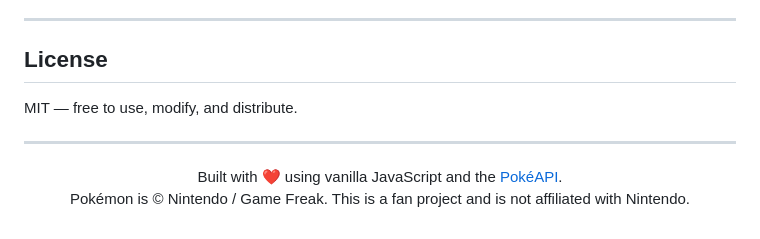
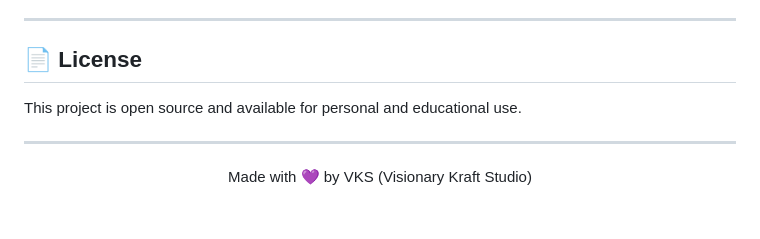
Before and after one commit to VISHNU2407-hub/Pokedex-App, a Markdown page: README.md, the part around the change. GitHub-like rendering.

```diff
--- a/README.md
+++ b/README.md
@@ -114,14 +114,10 @@ Pokémon sprites are sourced from the [Pokémon Showdown](https://play.pokemonsh
 
 ---
 
-## License
+## 📄 License
 
-MIT — free to use, modify, and distribute.
+This project is open source and available for personal and educational use.
 
 ---
 
-<p align="center">
-  Built with ❤️ using vanilla JavaScript and the <a href="https://pokeapi.co/">PokéAPI</a>.
-  <br />
-  Pokémon is © Nintendo / Game Freak. This is a fan project and is not affiliated with Nintendo.
-</p>
+<p align="center">Made with 💜 by VKS (Visionary Kraft Studio) </p>
```
